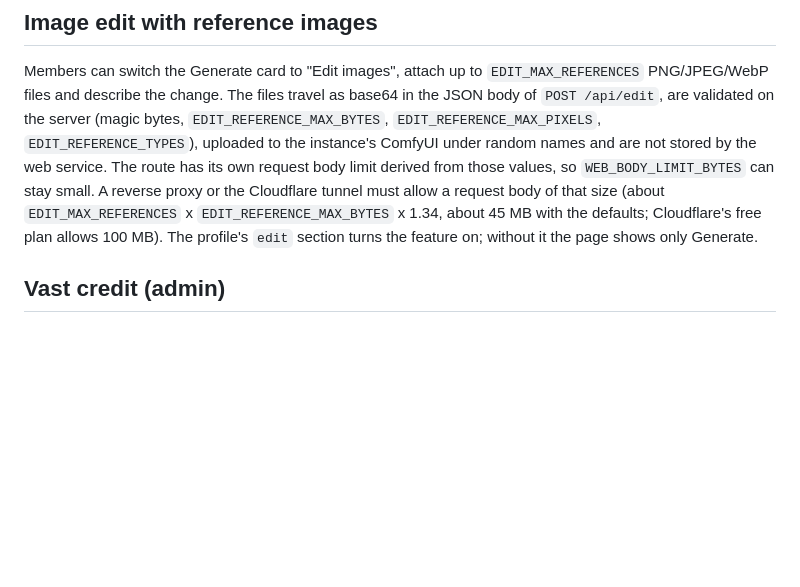
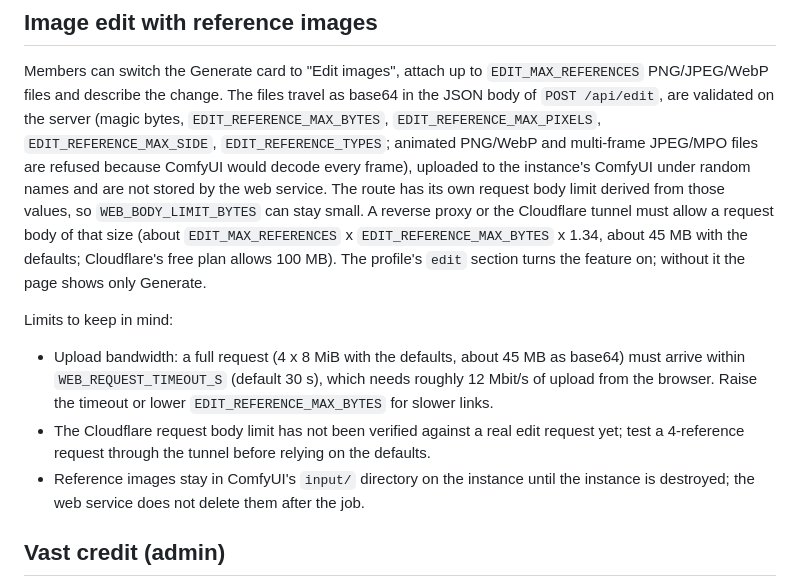
Before and after one commit to adhityan26/vastai-deployment-workflow, a Markdown page: deploy/web/README.md, the part around the change. Drawn GitHub-style; blank space fills up the shorter version.

Commit message:
docs: edit request bandwidth, Cloudflare limit and reference retention
Fix the images field shape in the image edit plan (plain base64
strings) and note upload bandwidth, the unverified Cloudflare body limit
and that references stay in ComfyUI input/ until the instance is
destroyed.

Co-Authored-By: Claude Sonnet 5.5 <noreply@anthropic.com>

```diff
--- a/deploy/web/README.md
+++ b/deploy/web/README.md
@@ -185,12 +185,23 @@ The browser only ever sees the coarse code (`/?login_error=<code>`).
 Members can switch the Generate card to "Edit images", attach up to `EDIT_MAX_REFERENCES` PNG/JPEG/WebP
 files and describe the change. The files travel as base64 in the JSON body of `POST /api/edit`, are
 validated on the server (magic bytes, `EDIT_REFERENCE_MAX_BYTES`, `EDIT_REFERENCE_MAX_PIXELS`,
-`EDIT_REFERENCE_TYPES`), uploaded to the instance's ComfyUI under random names and are not stored by the
+`EDIT_REFERENCE_MAX_SIDE`, `EDIT_REFERENCE_TYPES`; animated PNG/WebP and multi-frame JPEG/MPO files are
+refused because ComfyUI would decode every frame), uploaded to the instance's ComfyUI under random names and are not stored by the
 web service. The route has its own request body limit derived from those values, so
 `WEB_BODY_LIMIT_BYTES` can stay small. A reverse proxy or the Cloudflare tunnel must allow a request body
 of that size (about `EDIT_MAX_REFERENCES` x `EDIT_REFERENCE_MAX_BYTES` x 1.34, about 45 MB with the defaults;
 Cloudflare's free plan allows 100 MB). The profile's `edit` section turns the feature on; without it the
 page shows only Generate.
+
+Limits to keep in mind:
+
+- Upload bandwidth: a full request (4 x 8 MiB with the defaults, about 45 MB as base64) must arrive
+  within `WEB_REQUEST_TIMEOUT_S` (default 30 s), which needs roughly 12 Mbit/s of upload from the
+  browser. Raise the timeout or lower `EDIT_REFERENCE_MAX_BYTES` for slower links.
+- The Cloudflare request body limit has not been verified against a real edit request yet; test a
+  4-reference request through the tunnel before relying on the defaults.
+- Reference images stay in ComfyUI's `input/` directory on the instance until the instance is
+  destroyed; the web service does not delete them after the job.
 
 ## Vast credit (admin)
 
```
Also changed, not shown: docs/HANDOFF.md (+5 -0 lines), 1 other file.
